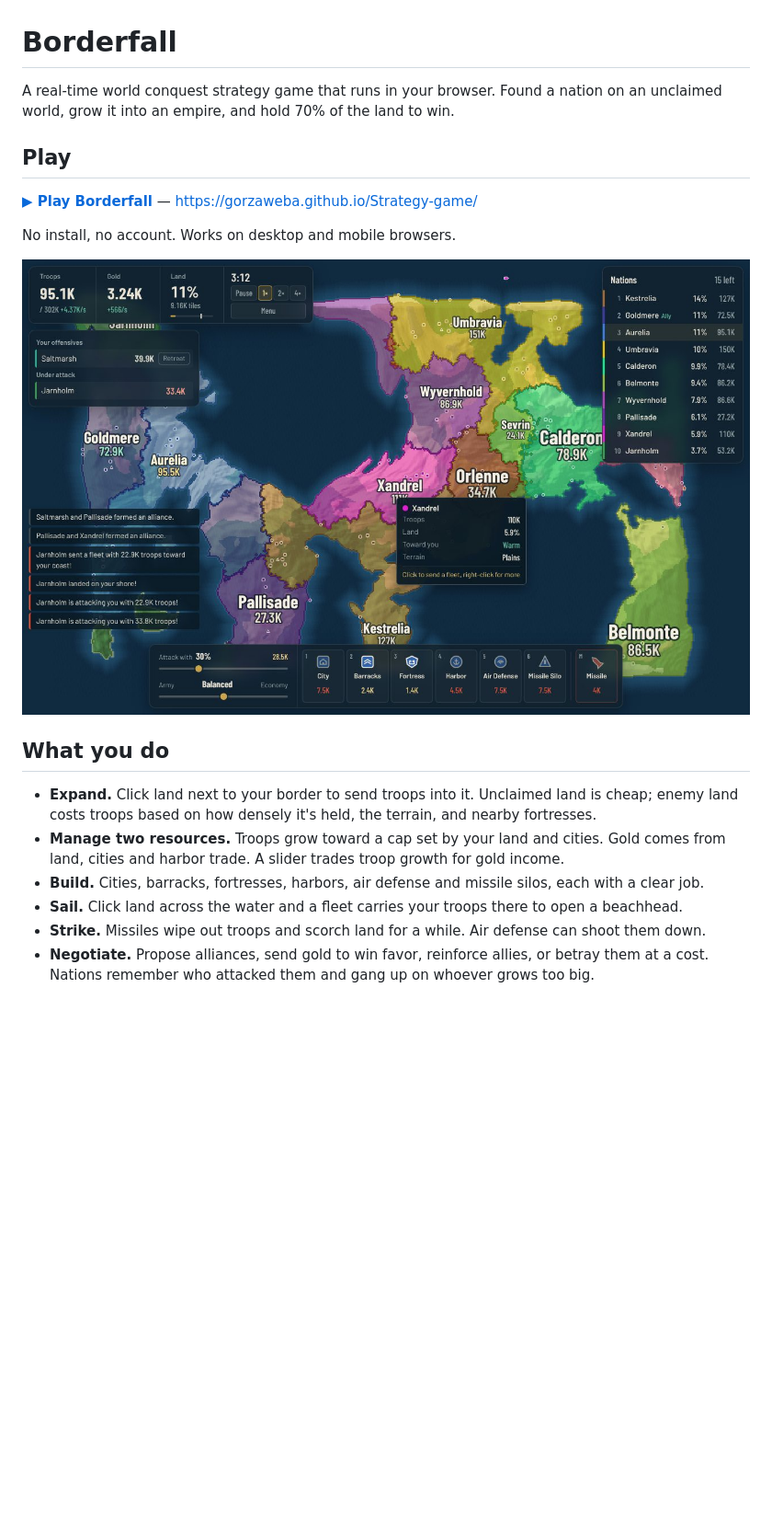
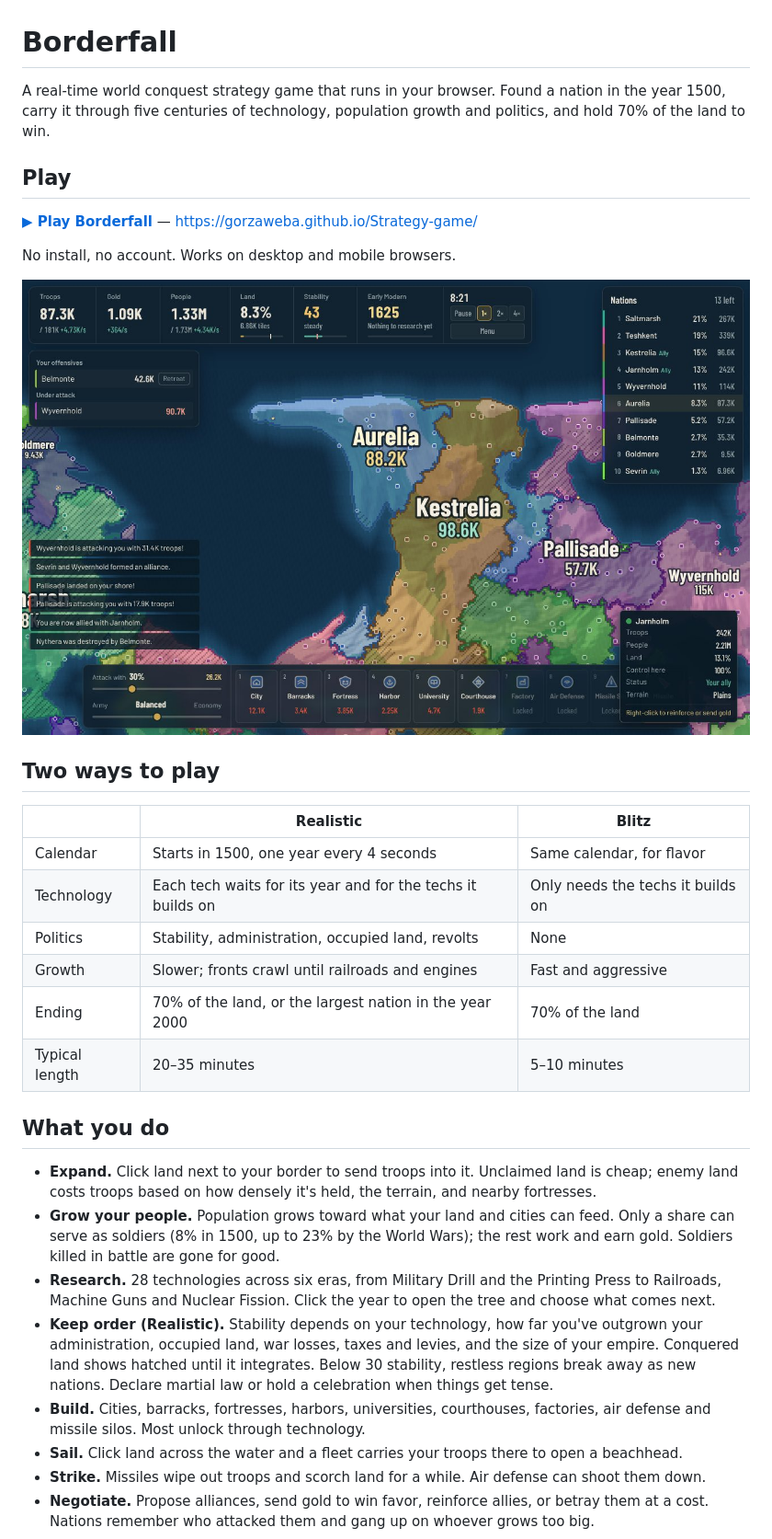
Before and after one commit to GorzaWebA/Borderfall, a Markdown page: README.md, the part around one of its changes. Shown at 92% size. Drawn GitHub-style; pictures changed too: docs/screenshot.jpg; blank space fills up the shorter version.

```diff
--- a/README.md
+++ b/README.md
@@ -1,6 +1,6 @@
 # Borderfall
 
-A real-time world conquest strategy game that runs in your browser. Found a nation on an unclaimed world, grow it into an empire, and hold 70% of the land to win.
+A real-time world conquest strategy game that runs in your browser. Found a nation in the year 1500, carry it through five centuries of technology, population growth and politics, and hold 70% of the land to win.
 
 ## Play
 
@@ -10,11 +10,24 @@ No install, no account. Works on desktop and mobile browsers.
 
 ![A mid-game world with a dozen nations, the leaderboard, and the build dock](docs/screenshot.jpg)
 
+## Two ways to play
+
+| | Realistic | Blitz |
+| --- | --- | --- |
+| Calendar | Starts in 1500, one year every 4 seconds | Same calendar, for flavor |
+| Technology | Each tech waits for its year and for the techs it builds on | Only needs the techs it builds on |
+| Politics | Stability, administration, occupied land, revolts | None |
+| Growth | Slower; fronts crawl until railroads and engines | Fast and aggressive |
+| Ending | 70% of the land, or the largest nation in the year 2000 | 70% of the land |
+| Typical length | 20–35 minutes | 5–10 minutes |
+
 ## What you do
 
 - **Expand.** Click land next to your border to send troops into it. Unclaimed land is cheap; enemy land costs troops based on how densely it's held, the terrain, and nearby fortresses.
-- **Manage two resources.** Troops grow toward a cap set by your land and cities. Gold comes from land, cities and harbor trade. A slider trades troop growth for gold income.
-- **Build.** Cities, barracks, fortresses, harbors, air defense and missile silos, each with a clear job.
+- **Grow your people.** Population grows toward what your land and cities can feed. Only a share can serve as soldiers (8% in 1500, up to 23% by the World Wars); the rest work and earn gold. Soldiers killed in battle are gone for good.
+- **Research.** 28 technologies across six eras, from Military Drill and the Printing Press to Railroads, Machine Guns and Nuclear Fission. Click the year to open the tree and choose what comes next.
+- **Keep order (Realistic).** Stability depends on your technology, how far you've outgrown your administration, occupied land, war losses, taxes and levies, and the size of your empire. Conquered land shows hatched until it integrates. Below 30 stability, restless regions break away as new nations. Declare martial law or hold a celebration when things get tense.
+- **Build.** Cities, barracks, fortresses, harbors, universities, courthouses, factories, air defense and missile silos. Most unlock through technology.
 - **Sail.** Click land across the water and a fleet carries your troops there to open a beachhead.
 - **Strike.** Missiles wipe out troops and scorch land for a while. Air defense can shoot them down.
 - **Negotiate.** Propose alliances, send gold to win favor, reinforce allies, or betray them at a cost. Nations remember who attacked them and gang up on whoever grows too big.
```
Also changed, not shown: other parts of README.md (+17 -10 lines), 7 other files.
